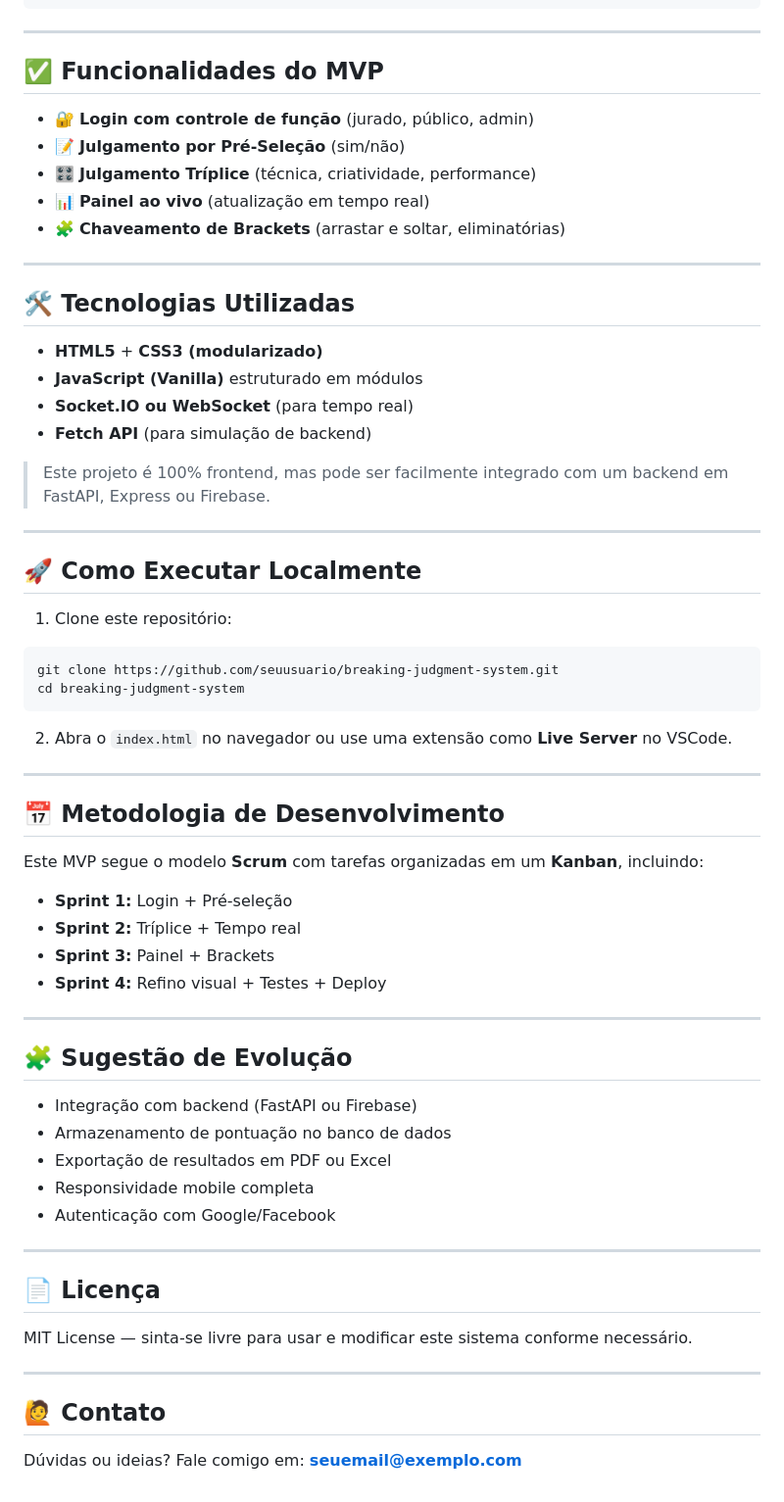
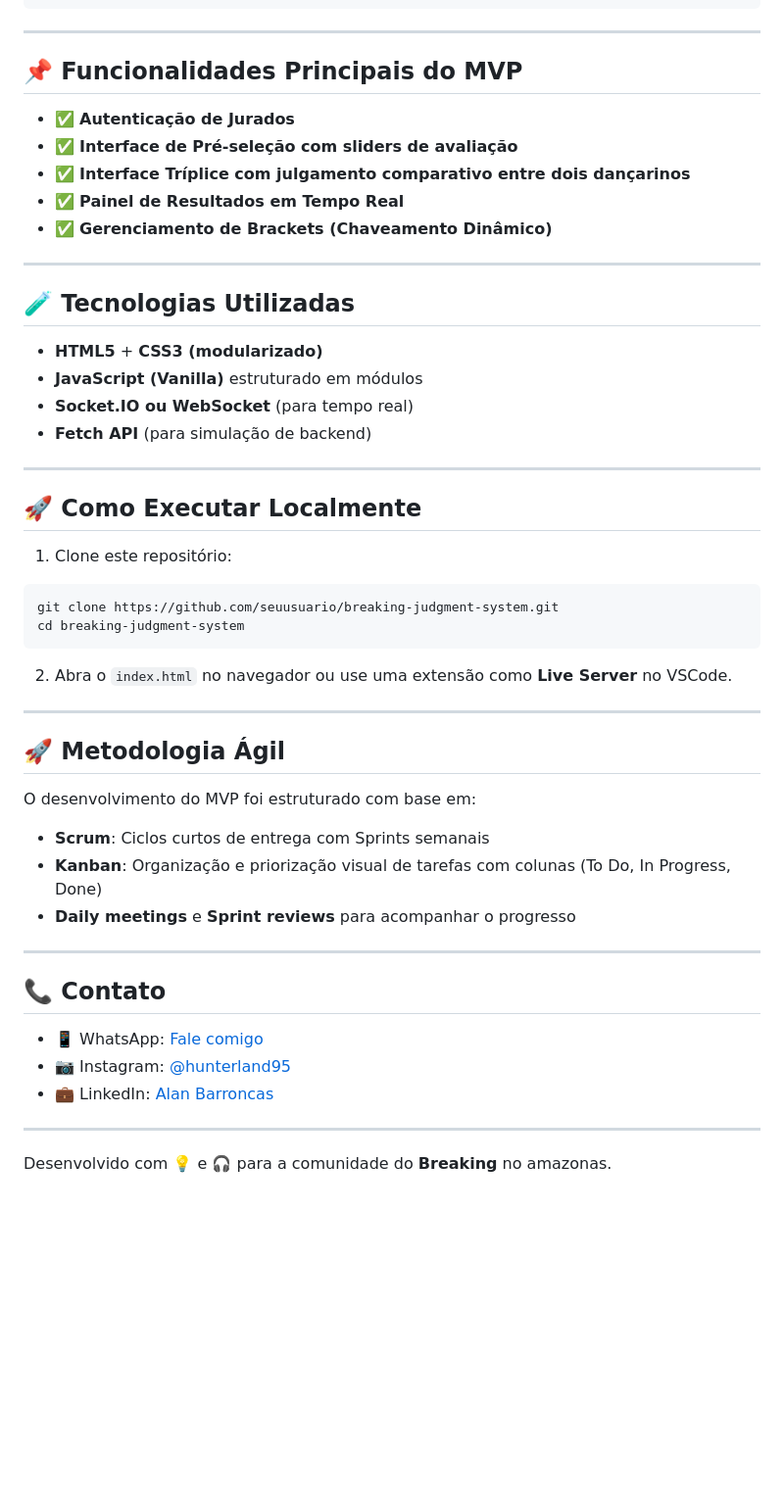
Before and after one commit to Hunterland/TriadSJ, a Markdown page: README.md, the part around the change printed below. Shown: that part at 98% size. Drawn GitHub-style; blank space fills up the shorter version.

Commit message:
Update README.md
adicionando informações úteis

```diff
--- a/README.md
+++ b/README.md
@@ -41,24 +50,22 @@ Sistema web para gerenciamento e julgamento de batalhas de **Breaking**, com foc
 
 ---
 
-## ✅ Funcionalidades do MVP
+## 📌 Funcionalidades Principais do MVP
 
-- 🔐 **Login com controle de função** (jurado, público, admin)
-- 📝 **Julgamento por Pré-Seleção** (sim/não)
-- 🎛️ **Julgamento Tríplice** (técnica, criatividade, performance)
-- 📊 **Painel ao vivo** (atualização em tempo real)
-- 🧩 **Chaveamento de Brackets** (arrastar e soltar, eliminatórias)
-
+- ✅ **Autenticação de Jurados**
+- ✅ **Interface de Pré-seleção com sliders de avaliação**
+- ✅ **Interface Tríplice com julgamento comparativo entre dois dançarinos**
+- ✅ **Painel de Resultados em Tempo Real**
+- ✅ **Gerenciamento de Brackets (Chaveamento Dinâmico)**
 ---
 
-## 🛠️ Tecnologias Utilizadas
+## 🧪 Tecnologias Utilizadas
 
 - **HTML5** + **CSS3 (modularizado)**
 - **JavaScript (Vanilla)** estruturado em módulos
 - **Socket.IO ou WebSocket** (para tempo real)
 - **Fetch API** (para simulação de backend)
 
-> Este projeto é 100% frontend, mas pode ser facilmente integrado com um backend em FastAPI, Express ou Firebase.
 
 ---
 
@@ -75,33 +82,22 @@ cd breaking-judgment-system
 
 ---
 
-## 📅 Metodologia de Desenvolvimento
+## 🚀 Metodologia Ágil
 
-Este MVP segue o modelo **Scrum** com tarefas organizadas em um **Kanban**, incluindo:
+O desenvolvimento do MVP foi estruturado com base em:
 
-- **Sprint 1:** Login + Pré-seleção
-- **Sprint 2:** Tríplice + Tempo real
-- **Sprint 3:** Painel + Brackets
-- **Sprint 4:** Refino visual + Testes + Deploy
+- **Scrum**: Ciclos curtos de entrega com Sprints semanais
+- **Kanban**: Organização e priorização visual de tarefas com colunas (To Do, In Progress, Done)
+- **Daily meetings** e **Sprint reviews** para acompanhar o progresso
 
 ---
 
-## 🧩 Sugestão de Evolução
+## 📞 Contato
 
-- Integração com backend (FastAPI ou Firebase)
-- Armazenamento de pontuação no banco de dados
-- Exportação de resultados em PDF ou Excel
-- Responsividade mobile completa
-- Autenticação com Google/Facebook
+- 📱 WhatsApp: [Fale comigo](https://api.whatsapp.com/send/?phone=5592993818973&text&type=phone_number&app_absent=0)
+- 📷 Instagram: [@hunterland95](https://www.instagram.com/hunterland95/)
+- 💼 LinkedIn: [Alan Barroncas](https://www.linkedin.com/in/alan-barroncas95/)
 
 ---
 
-## 📄 Licença
-
-MIT License — sinta-se livre para usar e modificar este sistema conforme necessário.
-
----
-
-## 🙋 Contato
-
-Dúvidas ou ideias? Fale comigo em: **seuemail@exemplo.com**
+Desenvolvido com 💡 e 🎧 para a comunidade do **Breaking** no amazonas.
```
Also changed, not shown: other parts of README.md (+12 -3 lines).
